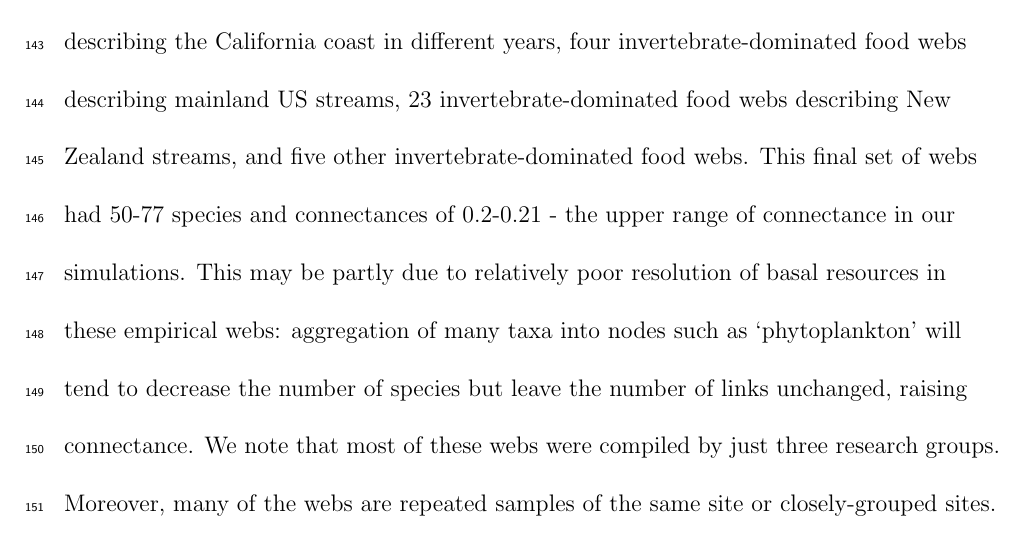
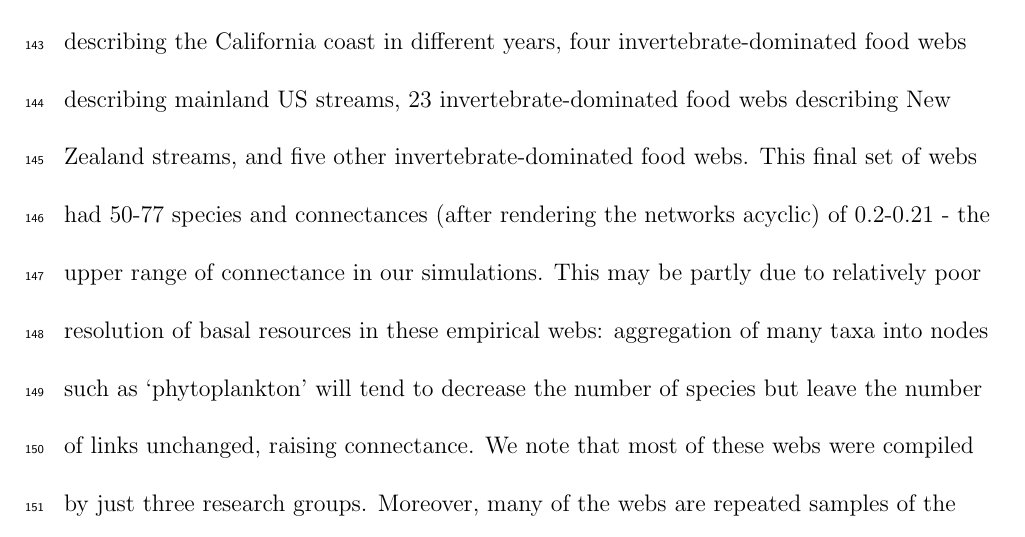
Before and after one commit to cirtwill/Bayes_motifs, a LaTeX document (manuscript/supplement_motifs.tex): part of page 10 of 34, cut so that both start at the same text. Compiled offline with LaTeX, dvips and Ghostscript.

Commit message:
Updates from Overleaf

```diff
--- a/manuscript/supplement_motifs.tex
+++ b/manuscript/supplement_motifs.tex
@@ -284,7 +284,7 @@ $^\dagger$ Corresponding author\\
         These webs ranged in connectance from 0.024-0.089.
         We then removed networks where sets of predators and prey were completely different (i.e., bipartite networks) or links were not clear (i.e., +/- effects rather than predation specifically).
         This yielded five vertebrate-dominated food webs describing the California coast in different years, four invertebrate-dominated food webs describing mainland US streams, 23 invertebrate-dominated food webs describing New Zealand streams, and five other invertebrate-dominated food webs.
-        This final set of webs had 50-77 species and connectances of 0.2-0.21 - the upper range of connectance in our simulations.
+        This final set of webs had 50-77 species and connectances (after rendering the networks acyclic) of 0.2-0.21 - the upper range of connectance in our simulations.
         This may be partly due to relatively poor resolution of basal resources in these empirical webs: aggregation of many taxa into nodes such as `phytoplankton' will tend to decrease the number of species but leave the number of links unchanged, raising connectance.
         We note that most of these webs were compiled by just three research groups.
         Moreover, many of the webs are repeated samples of the same site  or closely-grouped sites.
```
